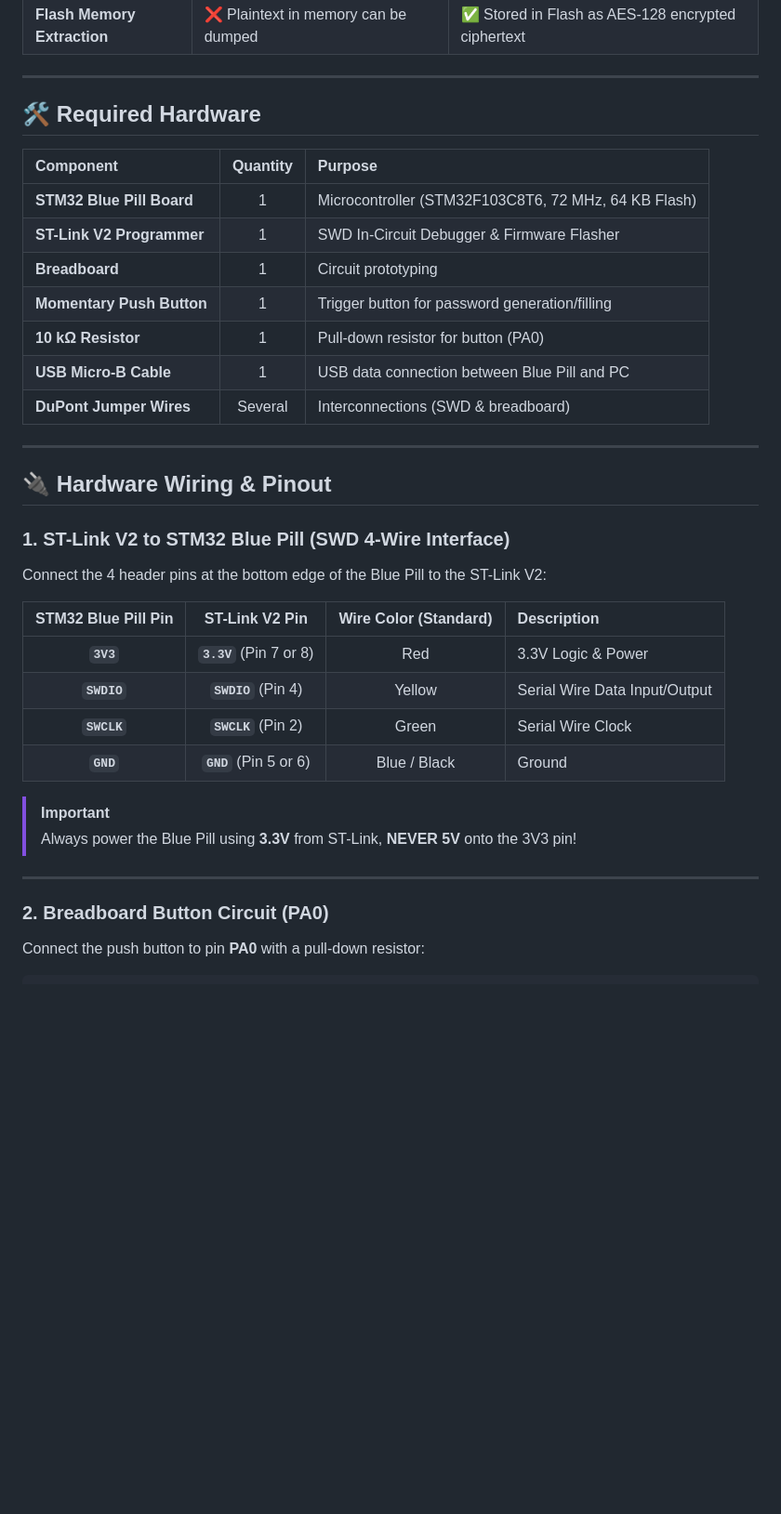
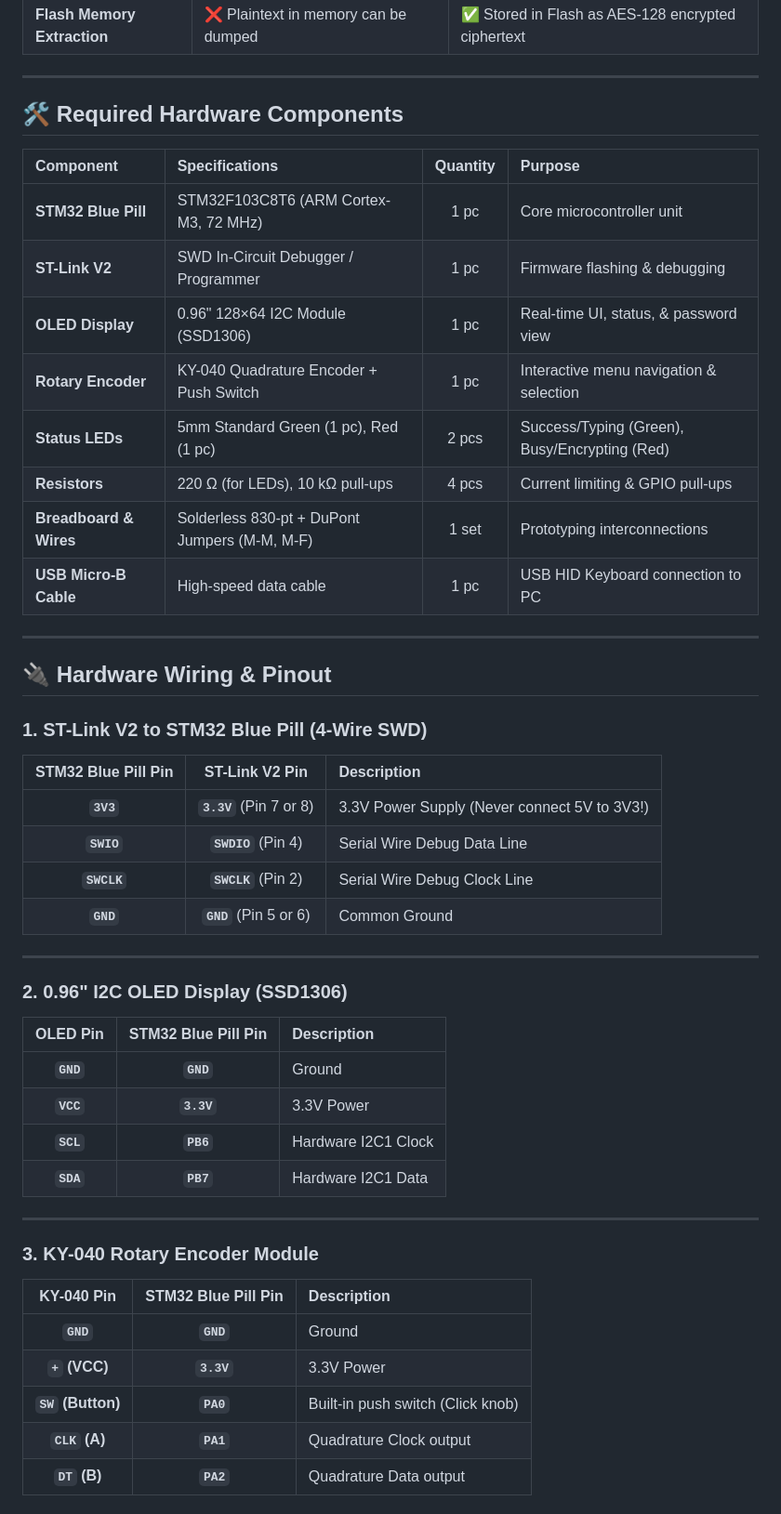
Before and after one commit to mfscpayload-690/STM32_MC_Project, a Markdown page: README.md, the part around one of its changes. Shown at 93% size. Drawn GitHub-style; blank space fills up the shorter version.

Commit message:
docs: update README with OLED, Rotary Encoder, and LED hardware specifications

```diff
--- a/README.md
+++ b/README.md
@@ -29,36 +29,49 @@ When you press the physical button on the device:
 
 ---
 
-## 🛠️ Required Hardware
+## 🛠️ Required Hardware Components
 
-| Component | Quantity | Purpose |
-| :--- | :---: | :--- |
-| **STM32 Blue Pill Board** | 1 | Microcontroller (STM32F103C8T6, 72 MHz, 64 KB Flash) |
-| **ST-Link V2 Programmer** | 1 | SWD In-Circuit Debugger & Firmware Flasher |
-| **Breadboard** | 1 | Circuit prototyping |
-| **Momentary Push Button** | 1 | Trigger button for password generation/filling |
-| **10 kΩ Resistor** | 1 | Pull-down resistor for button (PA0) |
-| **USB Micro-B Cable** | 1 | USB data connection between Blue Pill and PC |
-| **DuPont Jumper Wires** | Several | Interconnections (SWD & breadboard) |
+| Component | Specifications | Quantity | Purpose |
+| :--- | :--- | :---: | :--- |
+| **STM32 Blue Pill** | STM32F103C8T6 (ARM Cortex-M3, 72 MHz) | 1 pc | Core microcontroller unit |
+| **ST-Link V2** | SWD In-Circuit Debugger / Programmer | 1 pc | Firmware flashing & debugging |
+| **OLED Display** | 0.96" 128×64 I2C Module (SSD1306) | 1 pc | Real-time UI, status, & password view |
+| **Rotary Encoder** | KY-040 Quadrature Encoder + Push Switch | 1 pc | Interactive menu navigation & selection |
+| **Status LEDs** | 5mm Standard Green (1 pc), Red (1 pc) | 2 pcs | Success/Typing (Green), Busy/Encrypting (Red) |
+| **Resistors** | 220 Ω (for LEDs), 10 kΩ pull-ups | 4 pcs | Current limiting & GPIO pull-ups |
+| **Breadboard & Wires** | Solderless 830-pt + DuPont Jumpers (M-M, M-F) | 1 set | Prototyping interconnections |
+| **USB Micro-B Cable** | High-speed data cable | 1 pc | USB HID Keyboard connection to PC |
 
 ---
 
 ## 🔌 Hardware Wiring & Pinout
 
-### 1. ST-Link V2 to STM32 Blue Pill (SWD 4-Wire Interface)
-Connect the 4 header pins at the bottom edge of the Blue Pill to the ST-Link V2:
-
-| STM32 Blue Pill Pin | ST-Link V2 Pin | Wire Color (Standard) | Description |
-| :---: | :---: | :---: | :--- |
-| **`3V3`** | **`3.3V`** (Pin 7 or 8) | Red | 3.3V Logic & Power |
-| **`SWDIO`** | **`SWDIO`** (Pin 4) | Yellow | Serial Wire Data Input/Output |
-| **`SWCLK`** | **`SWCLK`** (Pin 2) | Green | Serial Wire Clock |
-| **`GND`** | **`GND`** (Pin 5 or 6) | Blue / Black | Ground |
-
-> [!IMPORTANT]
-> Always power the Blue Pill using **3.3V** from ST-Link, **NEVER 5V** onto the 3V3 pin!
+### 1. ST-Link V2 to STM32 Blue Pill (4-Wire SWD)
+| STM32 Blue Pill Pin | ST-Link V2 Pin | Description |
+| :---: | :---: | :--- |
+| **`3V3`** | **`3.3V`** (Pin 7 or 8) | 3.3V Power Supply (Never connect 5V to 3V3!) |
+| **`SWIO`** | **`SWDIO`** (Pin 4) | Serial Wire Debug Data Line |
+| **`SWCLK`** | **`SWCLK`** (Pin 2) | Serial Wire Debug Clock Line |
+| **`GND`** | **`GND`** (Pin 5 or 6) | Common Ground |
 
 ---
 
-### 2. Breadboard Button Circuit (PA0)
-Connect the push button to pin **PA0** with a pull-down resistor:
+### 2. 0.96" I2C OLED Display (SSD1306)
+| OLED Pin | STM32 Blue Pill Pin | Description |
+| :---: | :---: | :--- |
+| **`GND`** | **`GND`** | Ground |
+| **`VCC`** | **`3.3V`** | 3.3V Power |
+| **`SCL`** | **`PB6`** | Hardware I2C1 Clock |
+| **`SDA`** | **`PB7`** | Hardware I2C1 Data |
+
+---
+
+### 3. KY-040 Rotary Encoder Module
+| KY-040 Pin | STM32 Blue Pill Pin | Description |
+| :---: | :---: | :--- |
+| **`GND`** | **`GND`** | Ground |
+| **`+` (VCC)** | **`3.3V`** | 3.3V Power |
+| **`SW` (Button)** | **`PA0`** | Built-in push switch (Click knob) |
+| **`CLK` (A)** | **`PA1`** | Quadrature Clock output |
+| **`DT` (B)** | **`PA2`** | Quadrature Data output |
+
```
Also changed, not shown: other parts of README.md (+32 -13 lines).
